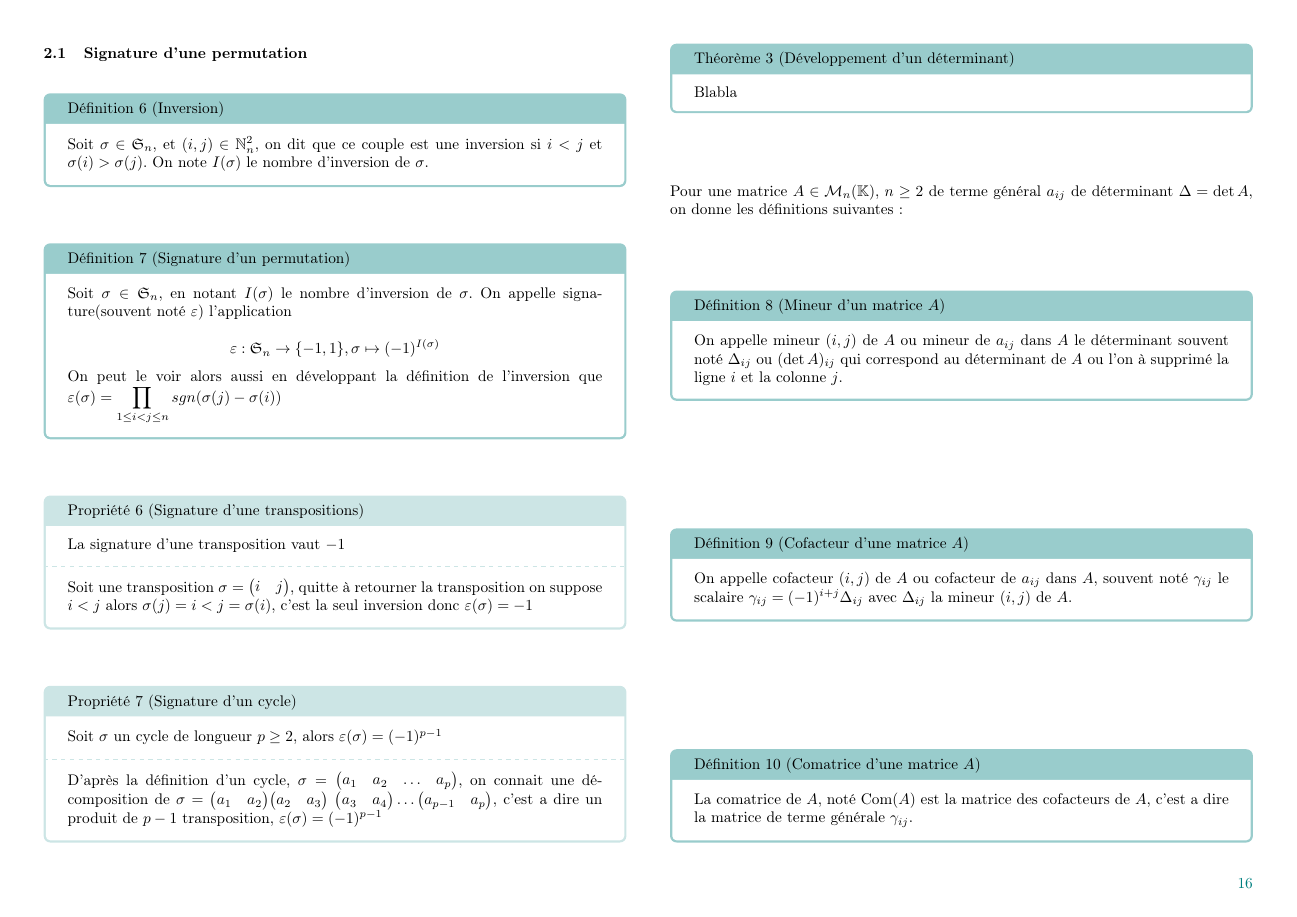
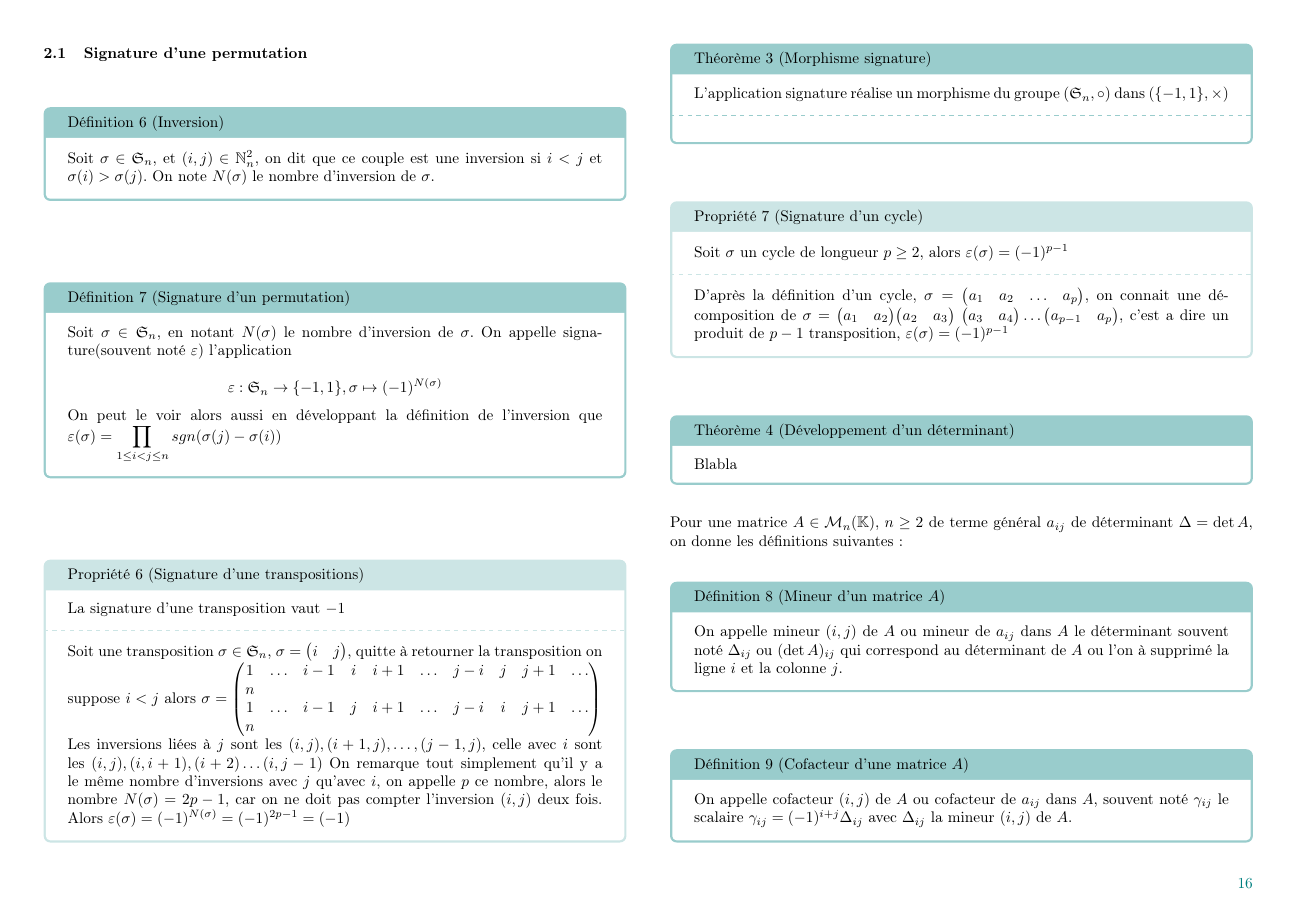
Before and after one commit to c-sarrazin/Mathematisch, a LaTeX document (index.tex, which reads chapitres/Groupe_symétrique_et_determinant.tex): page 16 of 18 before the commit and page 16 of 19 after it. Compiled offline with pdfLaTeX.

Commit message:
Travaux groupe symétrique

```diff
--- a/chapitres/Groupe_symétrique_et_determinant.tex
+++ b/chapitres/Groupe_symétrique_et_determinant.tex
@@ -230,22 +230,34 @@ j & i
 \end{theoreme}
 \subsubsection{Signature d'une permutation}
 \begin{defini}[Inversion]
-    Soit $\sigma\in\mathfrak{S}_n$, et $(i,j)\in \N_n^2$, on dit que ce couple est une inversion si $i<j$ et $\sigma(i)>\sigma(j)$. On note $I(\sigma)$ le nombre d'inversion de $\sigma$.
+    Soit $\sigma\in\mathfrak{S}_n$, et $(i,j)\in \N_n^2$, on dit que ce couple est une inversion si $i<j$ et $\sigma(i)>\sigma(j)$. On note $N(\sigma)$ le nombre d'inversion de $\sigma$.
 \end{defini}
 \begin{defini}[Signature d'un permutation]
-    Soit $\sigma\in\mathfrak{S}_n$, en notant $I(\sigma)$ le nombre d'inversion de $\sigma$. On appelle signature(souvent noté $\varepsilon$) l'application
+    Soit $\sigma\in\mathfrak{S}_n$, en notant $N(\sigma)$ le nombre d'inversion de $\sigma$. On appelle signature(souvent noté $\varepsilon$) l'application
 
-    $$\varepsilon : \mathfrak{S}_n\to\{-1,1\},\sigma\mapsto(-1)^{I(\sigma)}$$
+    $$\varepsilon : \mathfrak{S}_n\to\{-1,1\},\sigma\mapsto(-1)^{N(\sigma)}$$
 
     On peut le voir alors aussi en développant la définition de l'inversion que $\displaystyle\varepsilon(\sigma)=\prod_{1\leq i <j\leq n}sgn(\sigma(j)-\sigma(i))$
 \end{defini}
 \begin{prop}[Signature d'une transpositions]
     La signature d'une transposition vaut $-1$
     \tcblower
-    Soit une transposition $\sigma=\begin{pmatrix}
+    Soit une transposition $\sigma\in\mathfrak{S}_n$, $\sigma=\begin{pmatrix}
         i & j
-        \end{pmatrix}$, quitte à retourner la transposition on suppose $i<j$ alors $\sigma(j)=i<j=\sigma(i)$, c'est la seul inversion donc $\varepsilon(\sigma)=-1$
+        \end{pmatrix}$, quitte à retourner la transposition on suppose $i<j$ alors $\sigma =\begin{pmatrix}
+            1 & \dots & i-1 & i & i+1 & \dots & j-i & j & j+1 & \dots & n \\
+            1 & \dots & i-1 & j & i+1 & \dots & j-i & i & j+1 & \dots & n
+            \end{pmatrix}$
+            Les inversions liées à $j$ sont les $(i,j),(i+1,j),\dots,(j-1,j)$, celle avec $i$ sont les $(i,j),(i,i+1),(i+2)\dots(i,j-1)$
+            On remarque tout simplement qu'il y a le même nombre d'inversions avec $j$ qu'avec $i$, on appelle $p$ ce nombre, alors le nombre $N(\sigma)=2p-1$, car on ne doit pas compter l'inversion $(i,j)$ deux fois.
+            Alors $\varepsilon(\sigma)=(-1)^{N(\sigma)}=(-1)^{2p-1}=(-1)$
 \end{prop}
+\begin{theoreme}[Morphisme signature]
+    L'application signature réalise un morphisme du groupe $(\mathfrak{S}_n,\circ)$ dans $(\{-1,1\},\times)$
+    \tcblower
+
+
+\end{theoreme}
 \begin{prop}[Signature d'un cycle]
     Soit $\sigma$ un cycle de longueur $p\geq2$, alors $\varepsilon(\sigma)=(-1)^{p-1}$
     \tcblower
```
Also changed, not shown: index.pdf, 2 other files.
